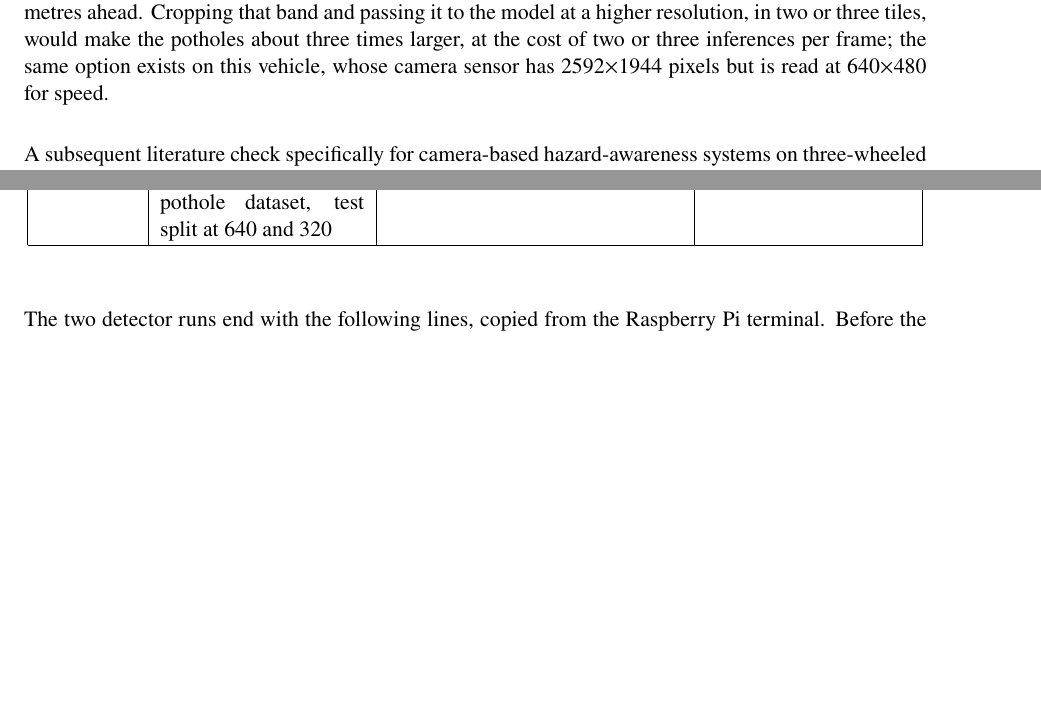
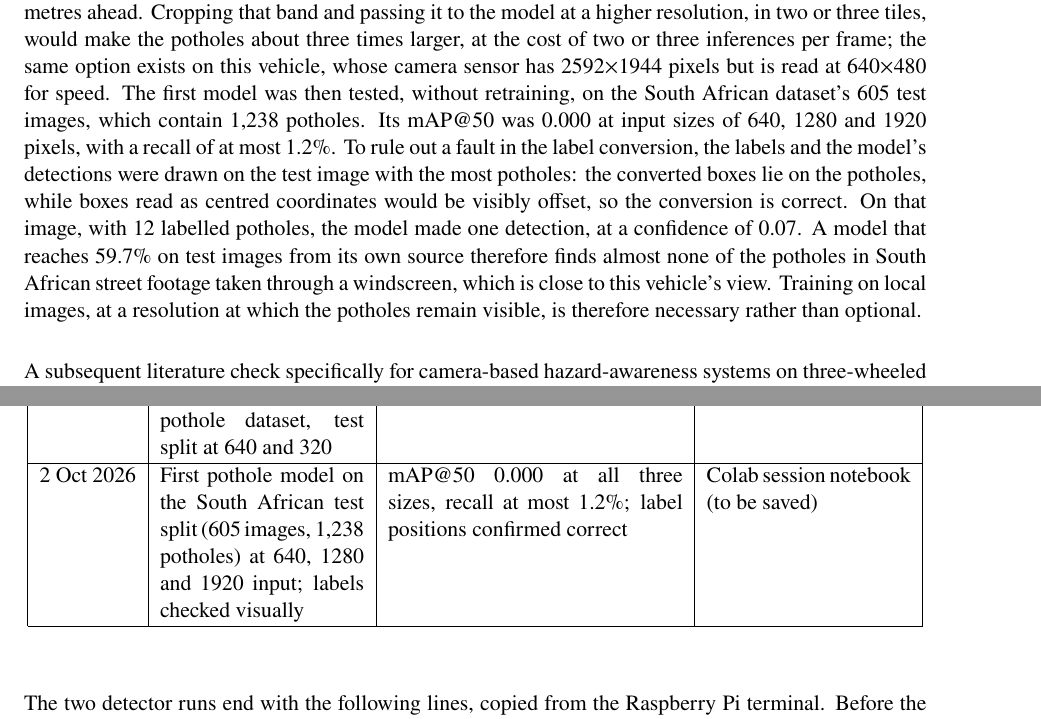
Before and after one commit to 0geder/Tukzie-HPEC-HUD, a LaTeX thesis (Report/Project Report Template.tex, which reads Report/Methodology.tex, Report/appendixc.tex): two parts of pages 56 and 79 of 80 before the commit and two parts of pages 56 and 80 of 82 after it, joined at a grey line, cut so that both start at the same text, the shorter picture padded with empty space. Compiled offline with pdfLaTeX.

Commit message:
Run 1 scores 0% on South African test images (labels verified); local data needed

```diff
--- a/Report/Methodology.tex
+++ b/Report/Methodology.tex
@@ -616,7 +616,7 @@ White & 186 & 199 & 197 \\
 \end{table} Because the model was trained on normal-colour images, the cast may also be lowering detection confidence, which the same tests will show by comparing confidence before and after.
 
 \subsubsection*{A first road-hazard model}
-Because the general COCO classes include no road-surface hazards, a first pothole detector was trained on 2 October 2026 (\texttt{CameraDetection/training/}). YOLO11n, pretrained on COCO, was fine-tuned in Google Colab on a free GPU on a public 608-image pothole dataset from Roboflow Universe, with no images from this vehicle's camera. Training ran 46 epochs in 15 minutes and stopped by itself 15 epochs after the best validation result. On the dataset's held-out test images it reached a mAP@50 of 59.7\% at 640$\times$640 input (precision 66\%, recall 50\%), and 55.0\% at 320$\times$320, the smaller input that needs about a quarter of the computation on the Raspberry Pi. The validation loss stopped improving after about 20 epochs while the training loss kept falling, so more varied images, rather than longer training, are needed for a better model. The test images come from the same source as the training images, so these figures describe the model on that dataset, not on South African roads; testing on a South African pothole dataset (Nienaber, Kroon and Booysen, Stellenbosch University) and on the Raspberry Pi, for speed, is the next step. The model has not yet been run on this vehicle's camera. The South African dataset, filmed from a vehicle-mounted camera, was converted to the same format: of its 4,337 images of 3680$\times$2760 pixels, 1,987 contain 5,029 labelled potholes. Its potholes are small in the frame: the median is 100 by 26 pixels (10th to 90th percentile 46 to 220 by 12 to 66), which shrinks to about 17 by 4.5 pixels when the whole frame is reduced to the model's 640-pixel input, close to the smallest objects such a detector can find. Their centres all lie between 48 and 62\% of the image height, in the band of road a few tens of metres ahead. Cropping that band and passing it to the model at a higher resolution, in two or three tiles, would make the potholes about three times larger, at the cost of two or three inferences per frame; the same option exists on this vehicle, whose camera sensor has 2592$\times$1944 pixels but is read at 640$\times$480 for speed.
+Because the general COCO classes include no road-surface hazards, a first pothole detector was trained on 2 October 2026 (\texttt{CameraDetection/training/}). YOLO11n, pretrained on COCO, was fine-tuned in Google Colab on a free GPU on a public 608-image pothole dataset from Roboflow Universe, with no images from this vehicle's camera. Training ran 46 epochs in 15 minutes and stopped by itself 15 epochs after the best validation result. On the dataset's held-out test images it reached a mAP@50 of 59.7\% at 640$\times$640 input (precision 66\%, recall 50\%), and 55.0\% at 320$\times$320, the smaller input that needs about a quarter of the computation on the Raspberry Pi. The validation loss stopped improving after about 20 epochs while the training loss kept falling, so more varied images, rather than longer training, are needed for a better model. The test images come from the same source as the training images, so these figures describe the model on that dataset, not on South African roads; testing on a South African pothole dataset (Nienaber, Kroon and Booysen, Stellenbosch University) and on the Raspberry Pi, for speed, is the next step. The model has not yet been run on this vehicle's camera. The South African dataset, filmed from a vehicle-mounted camera, was converted to the same format: of its 4,337 images of 3680$\times$2760 pixels, 1,987 contain 5,029 labelled potholes. Its potholes are small in the frame: the median is 100 by 26 pixels (10th to 90th percentile 46 to 220 by 12 to 66), which shrinks to about 17 by 4.5 pixels when the whole frame is reduced to the model's 640-pixel input, close to the smallest objects such a detector can find. Their centres all lie between 48 and 62\% of the image height, in the band of road a few tens of metres ahead. Cropping that band and passing it to the model at a higher resolution, in two or three tiles, would make the potholes about three times larger, at the cost of two or three inferences per frame; the same option exists on this vehicle, whose camera sensor has 2592$\times$1944 pixels but is read at 640$\times$480 for speed. The first model was then tested, without retraining, on the South African dataset's 605 test images, which contain 1,238 potholes. Its mAP@50 was 0.000 at input sizes of 640, 1280 and 1920 pixels, with a recall of at most 1.2\%. To rule out a fault in the label conversion, the labels and the model's detections were drawn on the test image with the most potholes: the converted boxes lie on the potholes, while boxes read as centred coordinates would be visibly offset, so the conversion is correct. On that image, with 12 labelled potholes, the model made one detection, at a confidence of 0.07. A model that reaches 59.7\% on test images from its own source therefore finds almost none of the potholes in South African street footage taken through a windscreen, which is close to this vehicle's view. Training on local images, at a resolution at which the potholes remain visible, is therefore necessary rather than optional.
 
 A subsequent literature check specifically for camera-based hazard-awareness systems on three-wheeled or auto-rickshaw-class vehicles found no directly comparable academic or open-source system; the closest commercial precedent (a Tier-1 automotive supplier case study describing telematics and HUD products for auto-rickshaws) does not appear to combine camera-based detection with the vehicle-dynamics telemetry described elsewhere in this chapter. This is treated as evidence that the specific integration attempted here is not already a solved problem, rather than as proof of the individual component technologies (pretrained object detection, monocular distance estimation) being novel in themselves, since each of those is independently well precedented in the literature for other vehicle classes.
 
--- a/Report/appendixc.tex
+++ b/Report/appendixc.tex
@@ -29,6 +29,7 @@ This appendix indexes the raw evidence behind the bench results reported in Chap
 1 Oct 2026 & Dashboard camera page against the live detector with a person in view, 40\,s & Red ``Person, Immediate'' alert listed 0.5\,s after start, matching the box on the video; 15.4 frames per second, 109 to 118\,ms; clearing not seen (person stayed in view) & \texttt{Report/evidence/ 2026-10-01\_dashboard\_page\_person.png} \\ \hline
 1 Oct 2026 & Camera colour check (C3): stills with the standard and the NoIR tuning, detector frames with NoIR tuning and saturation 1.8 & Standard tuning: white wall pink; NoIR tuning: neutral but washed out (blue card 120, 124, 125); with saturation 1.8: blue 1, 86, 216; red 222, 8, 77; green 6, 124, 103; grey 124, 129, 138; white 186, 199, 197 (slightly cool) & \texttt{Report/evidence/c3/} \\ \hline
 2 Oct 2026 & First pothole model: YOLO11n fine-tuned in Colab (T4) on a public 608-image pothole dataset, test split at 640 and 320 & mAP@50 59.7\% (P 0.66, R 0.50) at 640; 55.0\% at 320; 46 epochs, 15 min & \texttt{CameraDetection/training/ runs/run1\_gerapothole\_640/} \\ \hline
+2 Oct 2026 & First pothole model on the South African test split (605 images, 1,238 potholes) at 640, 1280 and 1920 input; labels checked visually & mAP@50 0.000 at all three sizes, recall at most 1.2\%; label positions confirmed correct & Colab session notebook (to be saved) \\ \hline
 \end{longtable}
 
 \begin{figure}[htbp]
```
Also changed, not shown: Report/Project Report Template.pdf.
